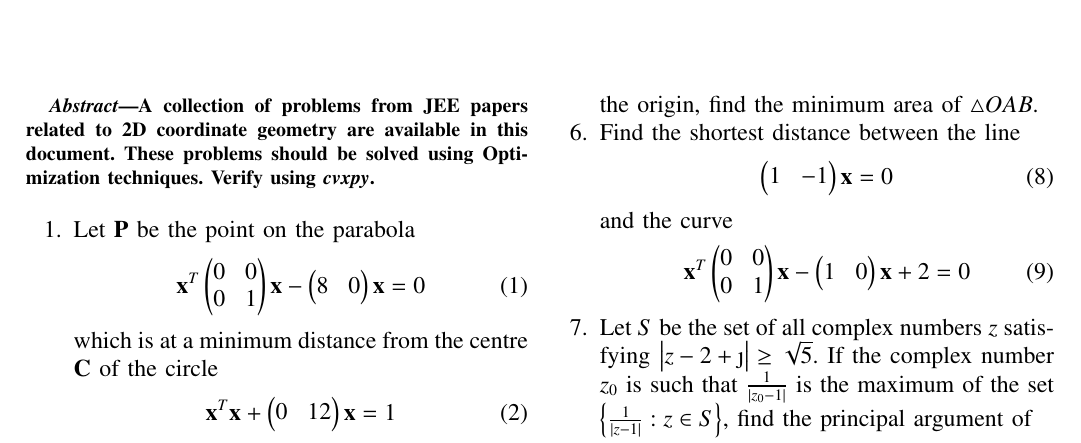
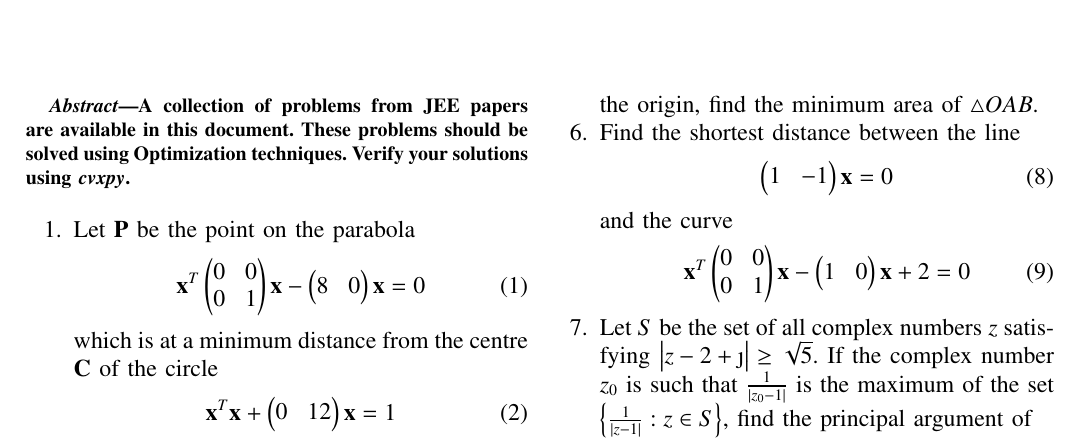
Before and after one commit to gadepall/optimization, a LaTeX paper (problems/jee_opt.tex): part of page 1 of 2, cut so that both start at the same text. Compiled offline with pdfLaTeX; a LaTeX package or settings file that is missing is left out.

Commit message:
Add existing files

```diff
--- a/problems/jee_opt.tex
+++ b/problems/jee_opt.tex
@@ -247,10 +247,12 @@ JEE Problems in Optimization
 
 
 \begin{abstract}
-	A  collection of problems from JEE papers related to 2D coordinate geometry are
-available in this document.  These problems should be solved using Optimization techniques. Verify using {\em cvxpy}.
+	A  collection of problems from JEE papers are
+available in this document.  These problems should be solved using Optimization techniques. Verify your solutions using {\em cvxpy}.
 \end{abstract}
 \begin{enumerate}[label=\arabic*.]
+%
+
 \item Let $\vec{P}$ be the point on the parabola
 \begin{equation}
 \label{eq:parab_circ_parab}
```
Also changed, not shown: problems/jee_opt.pdf, 2 other files.
